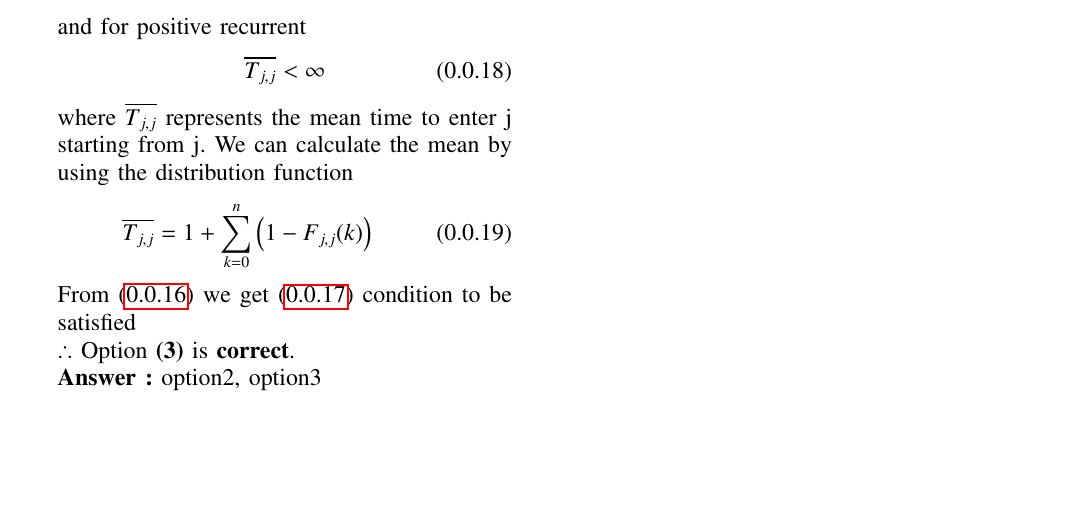
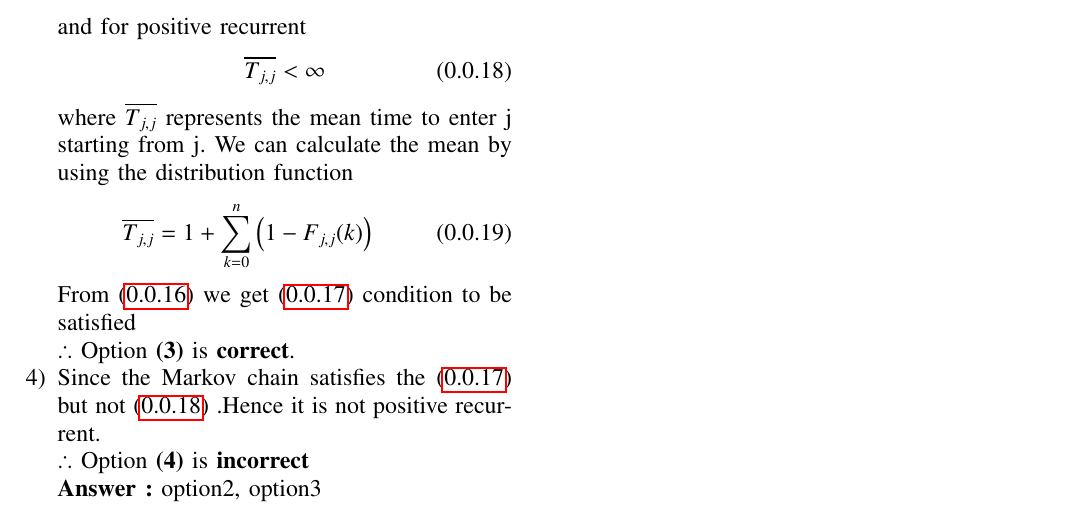
Before and after one commit to Bharadwaja-rao-D/AI1103, a LaTeX problem sheet (assignment5/assignment5.tex): part of page 2 of 2, cut so that both start at the same text, the shorter picture padded with empty space. Compiled offline with pdfLaTeX.

Commit message:
Update assignment5.tex

```diff
--- a/assignment5/assignment5.tex
+++ b/assignment5/assignment5.tex
@@ -223,14 +223,16 @@ For the Markov Chain to be null recurrent
 \end{align}
 and for positive recurrent
 \begin{align}
-\overline{T_{j,j}} < \infty
+\overline{T_{j,j}} < \infty \label{eq:positive recurrent}
 \end{align}
 where $\overline{T_{j,j}}$ represents the mean time to enter j starting from j. We can calculate the mean by using the distribution function
 \begin{align}
 \overline{T_{j,j}} = 1 + \sum _{k=0}^n \left(1 - F_{j,j}(k)\right)
 \end{align}
 From \eqref{eq:3} we get \eqref{eq:null recurrent} condition to be satisfied \\
-$\therefore$ Option \textbf{(3)} is \textbf{correct}.\\
+$\therefore$ Option \textbf{(3)} is \textbf{correct}.
+\item Since the Markov chain satisfies the \eqref{eq:null recurrent} but not \eqref{eq:positive recurrent} .Hence it is not positive recurrent.\\
+$\therefore$ Option \textbf{(4)} is \textbf{incorrect}\\
 \textbf{Answer :} option2, option3
 \end{enumerate}
 
```
